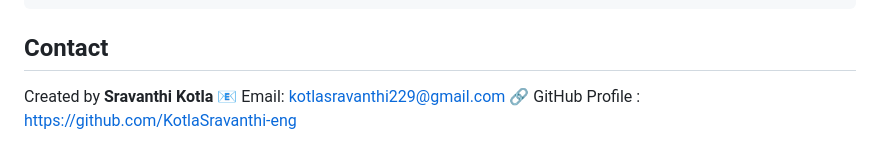
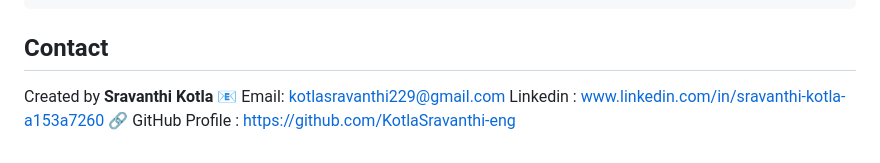
Before and after one commit to KotlaSravanthi-eng/music_recommendation_system_based_on_emotion, a Markdown page: README.md, the part around the change. Rendered like a GitHub page.

```diff
--- a/README.md
+++ b/README.md
@@ -113,4 +113,5 @@ python -m deployment.app
 ## Contact
 Created by **Sravanthi Kotla**
 📧 Email: kotlasravanthi229@gmail.com
+Linkedin : www.linkedin.com/in/sravanthi-kotla-a153a7260
 🔗 GitHub Profile : https://github.com/KotlaSravanthi-eng
```
